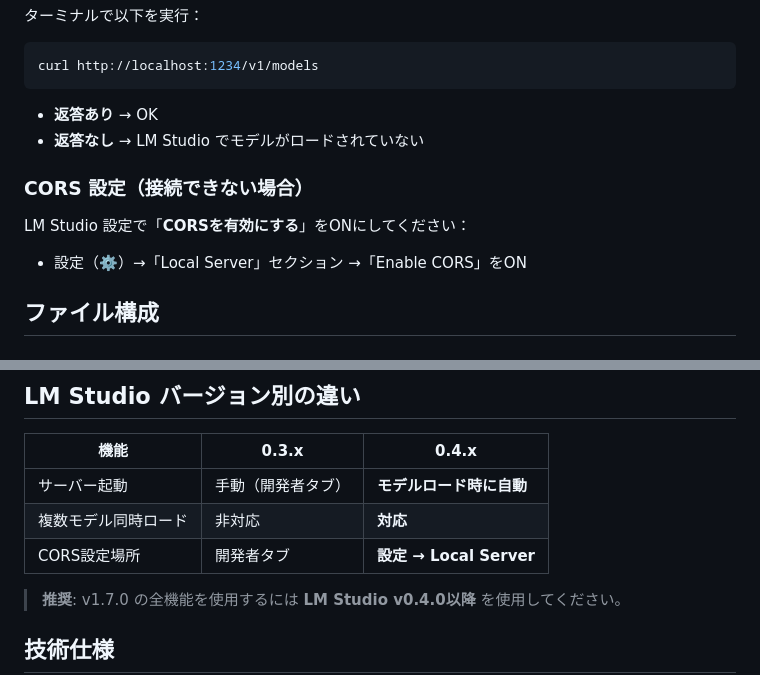
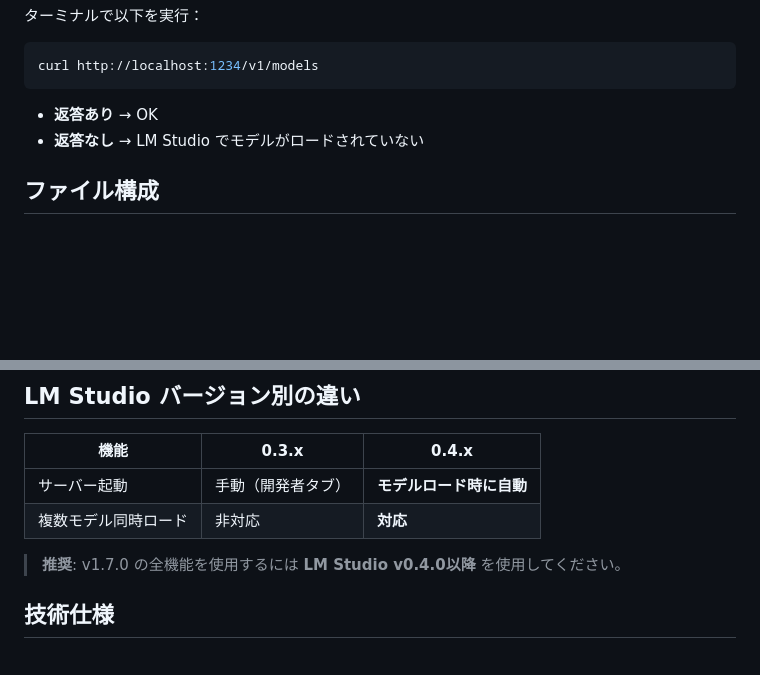
Before and after one commit to aki-wada/lmstudio_chat, a Markdown page: README.md, 2 parts joined by grey strips. Rendered like a GitHub page; blank space fills up the shorter version.

Commit message:
Remove CORS configuration section from README
LM Studio v0.4.1 works without manual CORS configuration.
Simplified documentation for hands-on seminar participants.

Co-Authored-By: Claude Opus 4.5 <noreply@anthropic.com>

```diff
--- a/README.md
+++ b/README.md
@@ -65,11 +65,6 @@ curl http://localhost:1234/v1/models
 - **返答あり** → OK
 - **返答なし** → LM Studio でモデルがロードされていない
 
-### CORS 設定（接続できない場合）
-
-LM Studio 設定で「**CORSを有効にする**」をONにしてください：
-- 設定（⚙️）→「Local Server」セクション →「Enable CORS」をON
-
 ## ファイル構成
 
 ### v1.7.0（最新版・推奨）
@@ -103,7 +98,6 @@ local_llm_chat_v1.7.0/
 |------|-------|-------|
 | サーバー起動 | 手動（開発者タブ） | **モデルロード時に自動** |
 | 複数モデル同時ロード | 非対応 | **対応** |
-| CORS設定場所 | 開発者タブ | **設定 → Local Server** |
 
 > **推奨**: v1.7.0 の全機能を使用するには **LM Studio v0.4.0以降** を使用してください。
 
```
